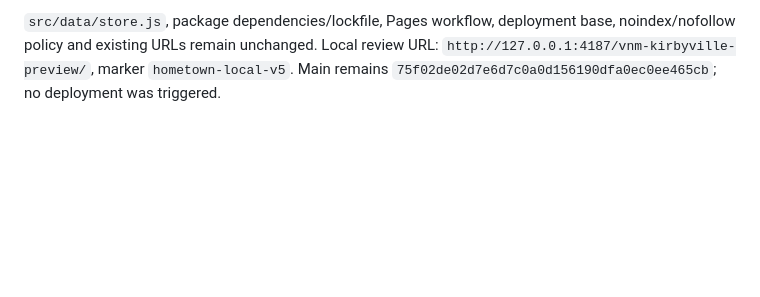
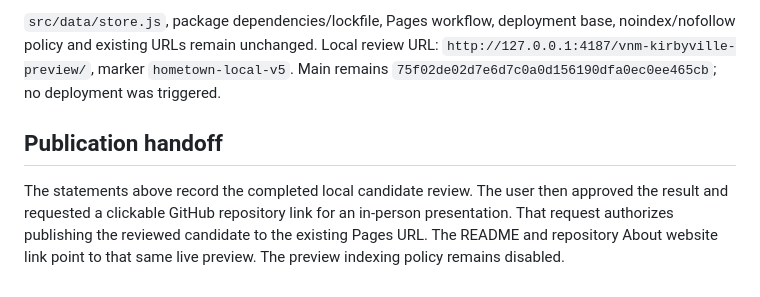
Before and after one commit to AnonymousNomad/vnm-kirbyville-preview, a Markdown page: reference/ART-DIRECTION.md, the part around the change. GitHub-like rendering; blank space fills up the shorter version.

```diff
--- a/reference/ART-DIRECTION.md
+++ b/reference/ART-DIRECTION.md
@@ -174,3 +174,11 @@ preview-review project skills.
 noindex/nofollow policy and existing URLs remain unchanged. Local review URL:
 `http://127.0.0.1:4187/vnm-kirbyville-preview/`, marker `hometown-local-v5`.
 Main remains `75f02de02d7e6d7c0a0d156190dfa0ec0ee465cb`; no deployment was triggered.
+
+## Publication handoff
+
+The statements above record the completed local candidate review. The user then
+approved the result and requested a clickable GitHub repository link for an in-person
+presentation. That request authorizes publishing the reviewed candidate to the existing
+Pages URL. The README and repository About website link point to that same live preview.
+The preview indexing policy remains disabled.
```
Also changed, not shown: README.md (+5 -3 lines).
